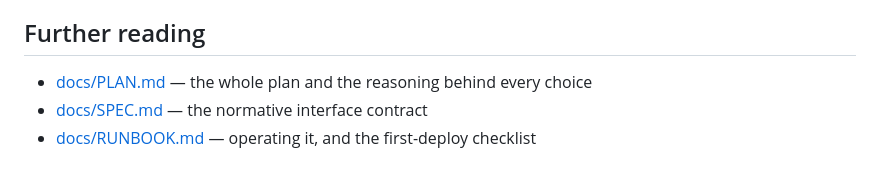
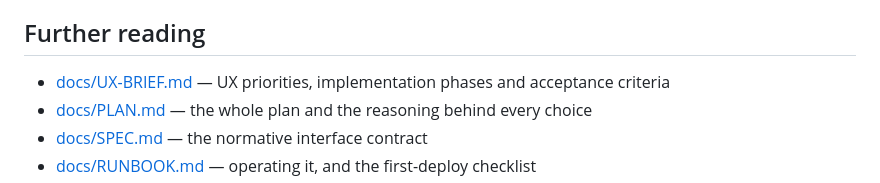
Before and after one commit to Yothisislogan/gps, a Markdown page: README.md, the part around the change. Rendered like a GitHub page.

```diff
--- a/README.md
+++ b/README.md
@@ -127,6 +127,7 @@ everyone gets them, not in a private table here.
 
 ## Further reading
 
+- [docs/UX-BRIEF.md](docs/UX-BRIEF.md) — UX priorities, implementation phases and acceptance criteria
 - [docs/PLAN.md](docs/PLAN.md) — the whole plan and the reasoning behind every choice
 - [docs/SPEC.md](docs/SPEC.md) — the normative interface contract
 - [docs/RUNBOOK.md](docs/RUNBOOK.md) — operating it, and the first-deploy checklist
```
Also changed, not shown: docs/UX-BRIEF.md (added, +233 -0 lines).
